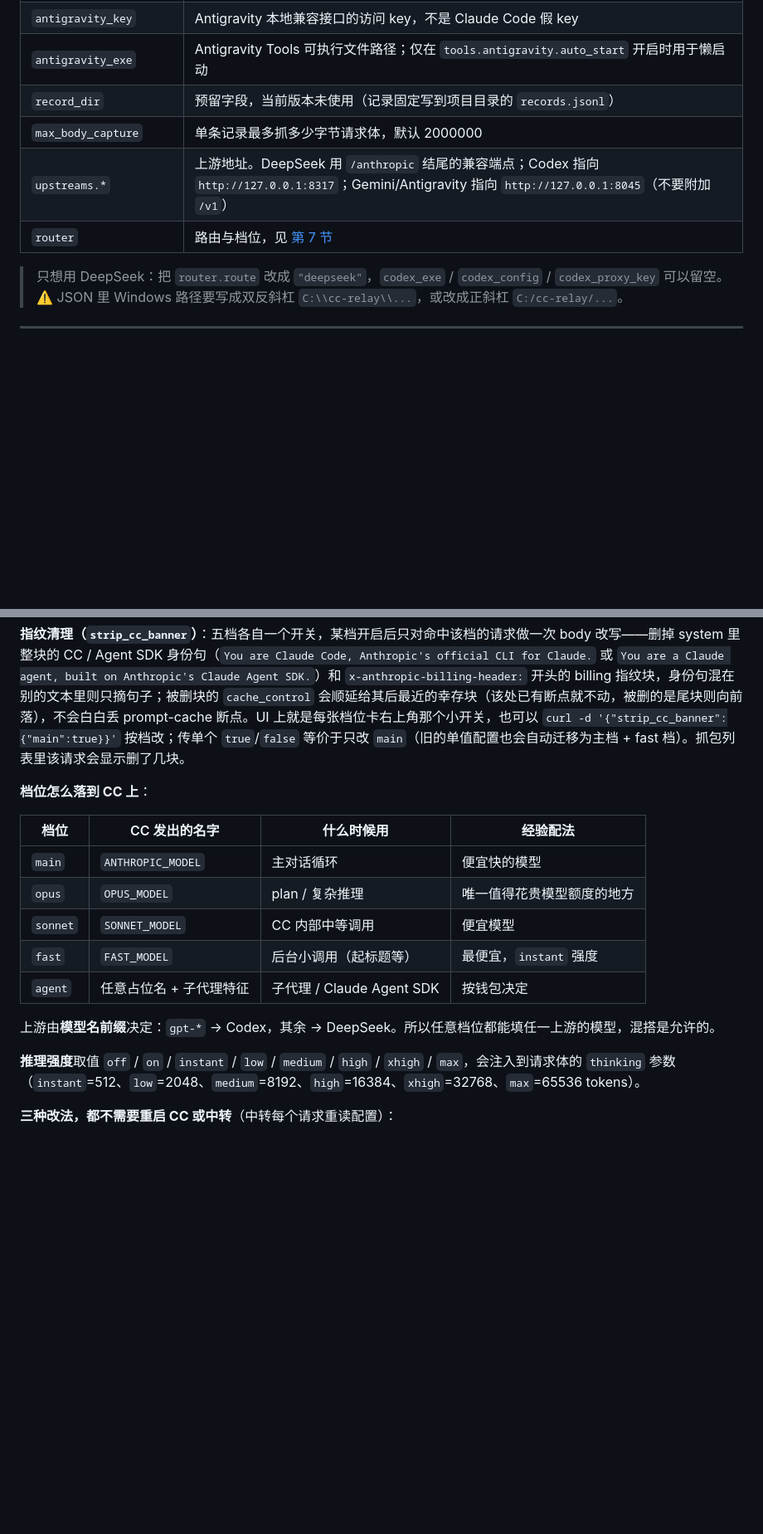
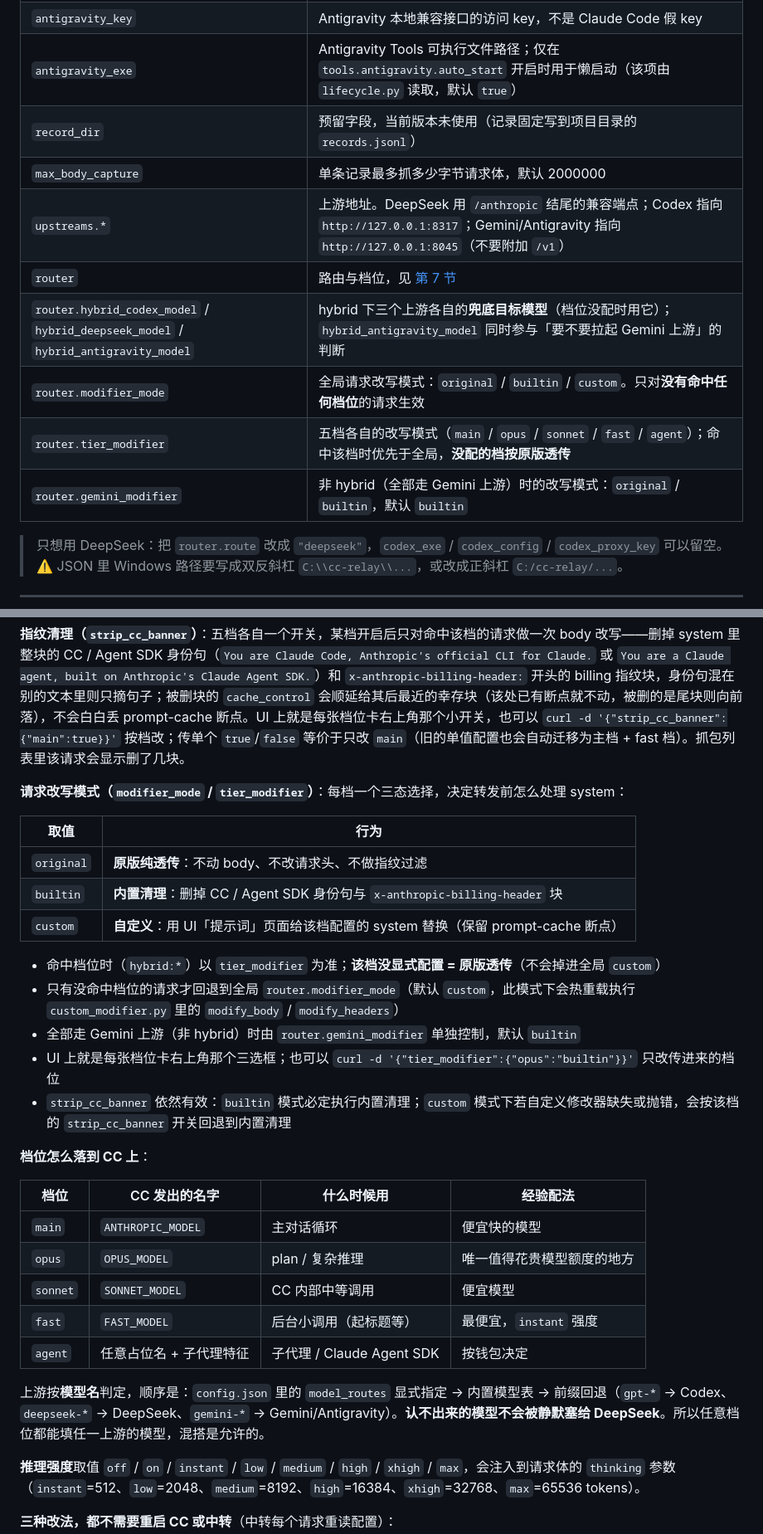
Before and after one commit to MuffinCloudpuff/cc-relay, a Markdown page: INSTALL.md, 2 parts joined by grey strips. Shown at 83% size. Drawn GitHub-style; blank space fills up the shorter version.

```diff
--- a/INSTALL.md
+++ b/INSTALL.md
@@ -114,11 +115,15 @@ copy config.example.json config.json
 | `codex_exe` | `cli-proxy-api.exe` 的**绝对路径**，如 `C:\\cc-relay\\codex-proxy\\cli-proxy-api.exe` |
 | `codex_config` | `config.yaml` 的**绝对路径**，如 `C:\\cc-relay\\codex-proxy\\config.yaml` |
 | `antigravity_key` | Antigravity 本地兼容接口的访问 key，不是 Claude Code 假 key |
-| `antigravity_exe` | Antigravity Tools 可执行文件路径；仅在 `tools.antigravity.auto_start` 开启时用于懒启动 |
+| `antigravity_exe` | Antigravity Tools 可执行文件路径；仅在 `tools.antigravity.auto_start` 开启时用于懒启动（该项由 `lifecycle.py` 读取，默认 `true`） |
 | `record_dir` | 预留字段，当前版本未使用（记录固定写到项目目录的 `records.jsonl`） |
 | `max_body_capture` | 单条记录最多抓多少字节请求体，默认 2000000 |
 | `upstreams.*` | 上游地址。DeepSeek 用 `/anthropic` 结尾的兼容端点；Codex 指向 `http://127.0.0.1:8317`；Gemini/Antigravity 指向 `http://127.0.0.1:8045`（不要附加 `/v1`） |
 | `router` | 路由与档位，见 [第 7 节](#7-混合模式怎么配) |
+| `router.hybrid_codex_model` / `hybrid_deepseek_model` / `hybrid_antigravity_model` | hybrid 下三个上游各自的**兜底目标模型**（档位没配时用它）；`hybrid_antigravity_model` 同时参与「要不要拉起 Gemini 上游」的判断 |
+| `router.modifier_mode` | 全局请求改写模式：`original` / `builtin` / `custom`。只对**没有命中任何档位**的请求生效 |
+| `router.tier_modifier` | 五档各自的改写模式（`main` / `opus` / `sonnet` / `fast` / `agent`）；命中该档时优先于全局，**没配的档按原版透传** |
+| `router.gemini_modifier` | 非 hybrid（全部走 Gemini 上游）时的改写模式：`original` / `builtin`，默认 `builtin` |
 
 > 只想用 DeepSeek：把 `router.route` 改成 `"deepseek"`，`codex_exe` / `codex_config` / `codex_proxy_key` 可以留空。
 > ⚠️ JSON 里 Windows 路径要写成双反斜杠 `C:\\cc-relay\\...`，或改成正斜杠 `C:/cc-relay/...`。
@@ -244,6 +249,20 @@ setx ANTHROPIC_SMALL_FAST_MODEL "FAST_MODEL[1m]"
 
 **指纹清理（`strip_cc_banner`）**：五档各自一个开关，某档开启后只对命中该档的请求做一次 body 改写——删掉 system 里整块的 CC / Agent SDK 身份句（`You are Claude Code, Anthropic's official CLI for Claude.` 或 `You are a Claude agent, built on Anthropic's Claude Agent SDK.`）和 `x-anthropic-billing-header:` 开头的 billing 指纹块，身份句混在别的文本里则只摘句子；被删块的 `cache_control` 会顺延给其后最近的幸存块（该处已有断点就不动，被删的是尾块则向前落），不会白白丢 prompt-cache 断点。UI 上就是每张档位卡右上角那个小开关，也可以 `curl -d '{"strip_cc_banner":{"main":true}}'` 按档改；传单个 `true`/`false` 等价于只改 `main`（旧的单值配置也会自动迁移为主档 + fast 档）。抓包列表里该请求会显示删了几块。
 
+**请求改写模式（`modifier_mode` / `tier_modifier`）**：每档一个三态选择，决定转发前怎么处理 system：
+
+| 取值 | 行为 |
+|---|---|
+| `original` | **原版纯透传**：不动 body、不改请求头、不做指纹过滤 |
+| `builtin` | **内置清理**：删掉 CC / Agent SDK 身份句与 `x-anthropic-billing-header` 块 |
+| `custom` | **自定义**：用 UI「提示词」页面给该档配置的 system 替换（保留 prompt-cache 断点） |
+
+- 命中档位时（`hybrid:*`）以 `tier_modifier` 为准；**该档没显式配置 = 原版透传**（不会掉进全局 `custom`）
+- 只有没命中档位的请求才回退到全局 `router.modifier_mode`（默认 `custom`，此模式下会热重载执行 `custom_modifier.py` 里的 `modify_body` / `modify_headers`）
+- 全部走 Gemini 上游（非 hybrid）时由 `router.gemini_modifier` 单独控制，默认 `builtin`
+- UI 上就是每张档位卡右上角那个三选框；也可以 `curl -d '{"tier_modifier":{"opus":"builtin"}}'` 只改传进来的档位
+- `strip_cc_banner` 依然有效：`builtin` 模式必定执行内置清理；`custom` 模式下若自定义修改器缺失或抛错，会按该档的 `strip_cc_banner` 开关回退到内置清理
+
 **档位怎么落到 CC 上**：
 
 | 档位 | CC 发出的名字 | 什么时候用 | 经验配法 |
@@ -254,7 +273,7 @@ setx ANTHROPIC_SMALL_FAST_MODEL "FAST_MODEL[1m]"
 | `fast` | `FAST_MODEL` | 后台小调用（起标题等） | 最便宜，`instant` 强度 |
 | `agent` | 任意占位名 + 子代理特征 | 子代理 / Claude Agent SDK | 按钱包决定 |
 
-上游由**模型名前缀**决定：`gpt-*` → Codex，其余 → DeepSeek。所以任意档位都能填任一上游的模型，混搭是允许的。
+上游按**模型名**判定，顺序是：`config.json` 里的 `model_routes` 显式指定 → 内置模型表 → 前缀回退（`gpt-*` → Codex、`deepseek-*` → DeepSeek、`gemini-*` → Gemini/Antigravity）。**认不出来的模型不会被静默塞给 DeepSeek**。所以任意档位都能填任一上游的模型，混搭是允许的。
 
 **推理强度**取值 `off` / `on` / `instant` / `low` / `medium` / `high` / `xhigh` / `max`，会注入到请求体的 `thinking` 参数（`instant`=512、`low`=2048、`medium`=8192、`high`=16384、`xhigh`=32768、`max`=65536 tokens）。
 
```
Also changed, not shown: other parts of INSTALL.md (+1 -0 lines), README.md (+21 -0 lines).
